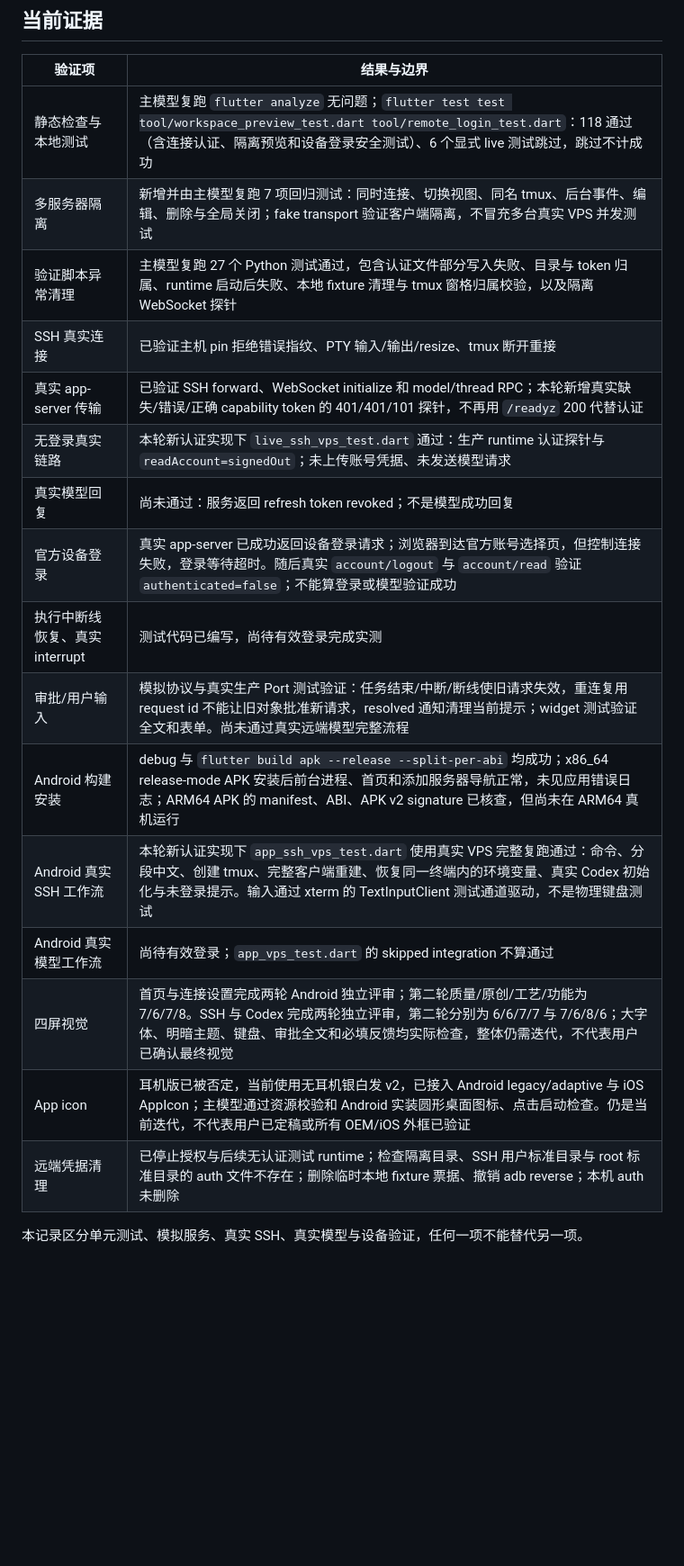
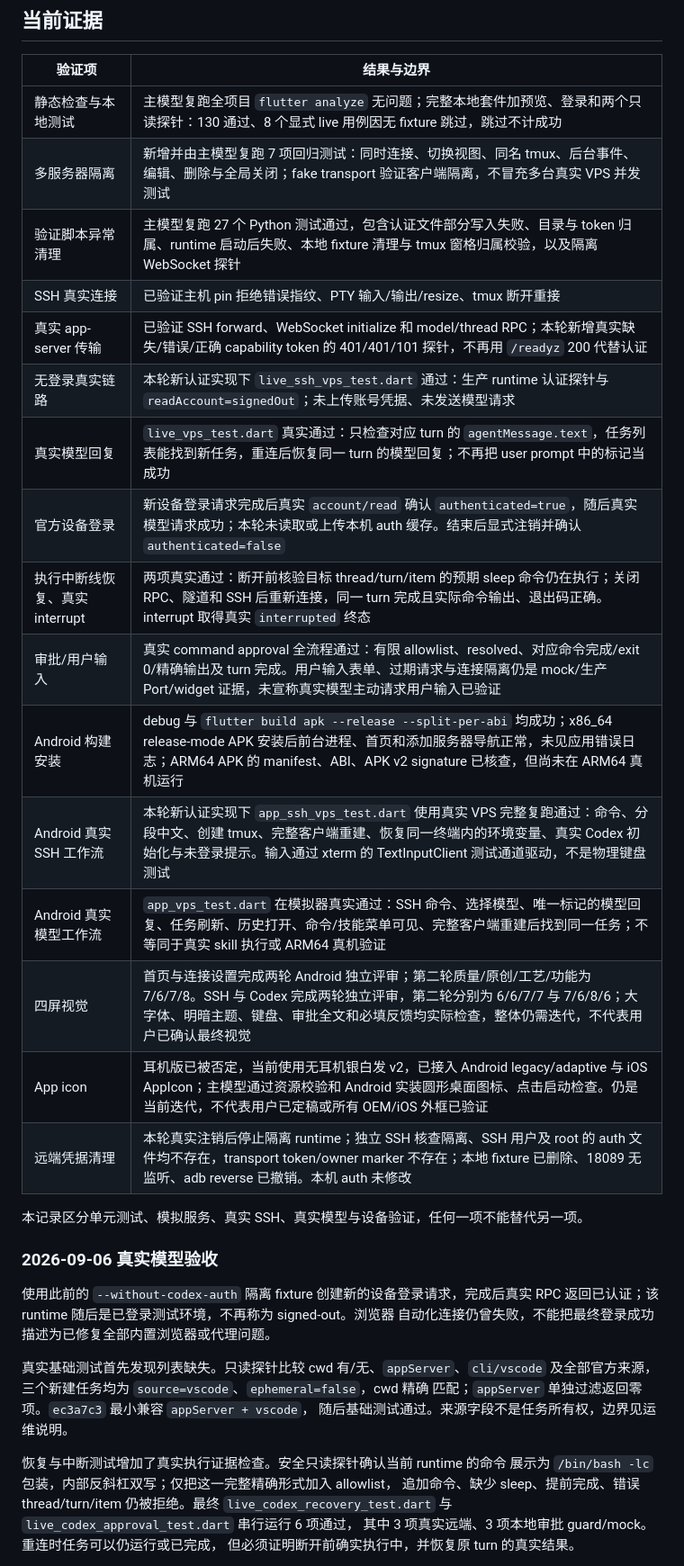
Before and after one commit to chendianshuiyin/pocket-agent, a Markdown page: docs/MOBILE_VALIDATION.md, the part around one of its changes. Shown at 90% size. Drawn GitHub-style; blank space fills up the shorter version.

```diff
--- a/docs/MOBILE_VALIDATION.md
+++ b/docs/MOBILE_VALIDATION.md
@@ -14,21 +17,40 @@
 
 | 验证项 | 结果与边界 |
 | --- | --- |
-| 静态检查与本地测试 | 主模型复跑 `flutter analyze` 无问题；`flutter test test tool/workspace_preview_test.dart tool/remote_login_test.dart`：118 通过（含连接认证、隔离预览和设备登录安全测试）、6 个显式 live 测试跳过，跳过不计成功 |
+| 静态检查与本地测试 | 主模型复跑全项目 `flutter analyze` 无问题；完整本地套件加预览、登录和两个只读探针：130 通过、8 个显式 live 用例因无 fixture 跳过，跳过不计成功 |
 | 多服务器隔离 | 新增并由主模型复跑 7 项回归测试：同时连接、切换视图、同名 tmux、后台事件、编辑、删除与全局关闭；fake transport 验证客户端隔离，不冒充多台真实 VPS 并发测试 |
 | 验证脚本异常清理 | 主模型复跑 27 个 Python 测试通过，包含认证文件部分写入失败、目录与 token 归属、runtime 启动后失败、本地 fixture 清理与 tmux 窗格归属校验，以及隔离 WebSocket 探针 |
 | SSH 真实连接 | 已验证主机 pin 拒绝错误指纹、PTY 输入/输出/resize、tmux 断开重接 |
 | 真实 app-server 传输 | 已验证 SSH forward、WebSocket initialize 和 model/thread RPC；本轮新增真实缺失/错误/正确 capability token 的 401/401/101 探针，不再用 `/readyz` 200 代替认证 |
 | 无登录真实链路 | 本轮新认证实现下 `live_ssh_vps_test.dart` 通过：生产 runtime 认证探针与 `readAccount=signedOut`；未上传账号凭据、未发送模型请求 |
-| 真实模型回复 | 尚未通过：服务返回 refresh token revoked；不是模型成功回复 |
-| 官方设备登录 | 真实 app-server 已成功返回设备登录请求；浏览器到达官方账号选择页，但控制连接失败，登录等待超时。随后真实 `account/logout` 与 `account/read` 验证 `authenticated=false`；不能算登录或模型验证成功 |
-| 执行中断线恢复、真实 interrupt | 测试代码已编写，尚待有效登录完成实测 |
-| 审批/用户输入 | 模拟协议与真实生产 Port 测试验证：任务结束/中断/断线使旧请求失效，重连复用 request id 不能让旧对象批准新请求，resolved 通知清理当前提示；widget 测试验证全文和表单。尚未通过真实远端模型完整流程 |
+| 真实模型回复 | `live_vps_test.dart` 真实通过：只检查对应 turn 的 `agentMessage.text`，任务列表能找到新任务，重连后恢复同一 turn 的模型回复；不再把 user prompt 中的标记当成功 |
+| 官方设备登录 | 新设备登录请求完成后真实 `account/read` 确认 `authenticated=true`，随后真实模型请求成功；本轮未读取或上传本机 auth 缓存。结束后显式注销并确认 `authenticated=false` |
+| 执行中断线恢复、真实 interrupt | 两项真实通过：断开前核验目标 thread/turn/item 的预期 sleep 命令仍在执行；关闭 RPC、隧道和 SSH 后重新连接，同一 turn 完成且实际命令输出、退出码正确。interrupt 取得真实 `interrupted` 终态 |
+| 审批/用户输入 | 真实 command approval 全流程通过：有限 allowlist、resolved、对应命令完成/exit 0/精确输出及 turn 完成。用户输入表单、过期请求与连接隔离仍是 mock/生产 Port/widget 证据，未宣称真实模型主动请求用户输入已验证 |
 | Android 构建安装 | debug 与 `flutter build apk --release --split-per-abi` 均成功；x86_64 release-mode APK 安装后前台进程、首页和添加服务器导航正常，未见应用错误日志；ARM64 APK 的 manifest、ABI、APK v2 signature 已核查，但尚未在 ARM64 真机运行 |
 | Android 真实 SSH 工作流 | 本轮新认证实现下 `app_ssh_vps_test.dart` 使用真实 VPS 完整复跑通过：命令、分段中文、创建 tmux、完整客户端重建、恢复同一终端内的环境变量、真实 Codex 初始化与未登录提示。输入通过 xterm 的 TextInputClient 测试通道驱动，不是物理键盘测试 |
-| Android 真实模型工作流 | 尚待有效登录；`app_vps_test.dart` 的 skipped integration 不算通过 |
+| Android 真实模型工作流 | `app_vps_test.dart` 在模拟器真实通过：SSH 命令、选择模型、唯一标记的模型回复、任务刷新、历史打开、命令/技能菜单可见、完整客户端重建后找到同一任务；不等同于真实 skill 执行或 ARM64 真机验证 |
 | 四屏视觉 | 首页与连接设置完成两轮 Android 独立评审；第二轮质量/原创/工艺/功能为 7/6/7/8。SSH 与 Codex 完成两轮独立评审，第二轮分别为 6/6/7/7 与 7/6/8/6；大字体、明暗主题、键盘、审批全文和必填反馈均实际检查，整体仍需迭代，不代表用户已确认最终视觉 |
 | App icon | 耳机版已被否定，当前使用无耳机银白发 v2，已接入 Android legacy/adaptive 与 iOS AppIcon；主模型通过资源校验和 Android 实装圆形桌面图标、点击启动检查。仍是当前迭代，不代表用户已定稿或所有 OEM/iOS 外框已验证 |
-| 远端凭据清理 | 已停止授权与后续无认证测试 runtime；检查隔离目录、SSH 用户标准目录与 root 标准目录的 auth 文件不存在；删除临时本地 fixture 票据、撤销 adb reverse；本机 auth 未删除 |
+| 远端凭据清理 | 本轮真实注销后停止隔离 runtime；独立 SSH 核查隔离、SSH 用户及 root 的 auth 文件均不存在，transport token/owner marker 不存在；本地 fixture 已删除、18089 无监听、adb reverse 已撤销。本机 auth 未修改 |
 
 本记录区分单元测试、模拟服务、真实 SSH、真实模型与设备验证，任何一项不能替代另一项。
+
+### 2026-09-06 真实模型验收
+
+使用此前的 `--without-codex-auth` 隔离 fixture 创建新的设备登录请求，完成后真实
+RPC 返回已认证；该 runtime 随后是已登录测试环境，不再称为 signed-out。浏览器
+自动化连接仍曾失败，不能把最终登录成功描述为已修复全部内置浏览器或代理问题。
+
+真实基础测试首先发现列表缺失。只读探针比较 cwd 有/无、`appServer`、`cli/vscode`
+及全部官方来源，三个新建任务均为 `source=vscode`、`ephemeral=false`，cwd 精确
+匹配；`appServer` 单独过滤返回零项。`ec3a7c3` 最小兼容 `appServer + vscode`，
+随后基础测试通过。来源字段不是任务所有权，边界见运维说明。
+
+恢复与中断测试增加了真实执行证据检查。安全只读探针确认当前 runtime 的命令
+展示为 `/bin/bash -lc` 包装，内部反斜杠双写；仅把这一完整精确形式加入 allowlist，
+追加命令、缺少 sleep、提前完成、错误 thread/turn/item 仍被拒绝。最终
+`live_codex_recovery_test.dart` 与 `live_codex_approval_test.dart` 串行运行 6 项通过，
+其中 3 项真实远端、3 项本地审批 guard/mock。重连时任务可以仍运行或已完成，
+但必须证明断开前确实执行中，并恢复原 turn 的真实结果。
+
```
Also changed, not shown: other parts of docs/MOBILE_VALIDATION.md (+45 -3 lines).
